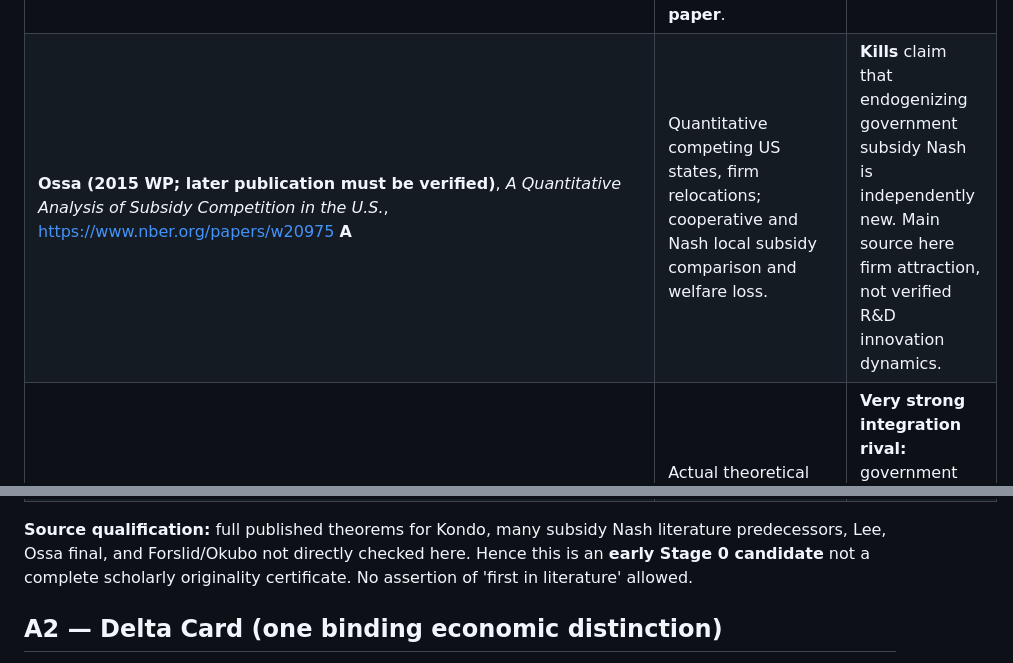
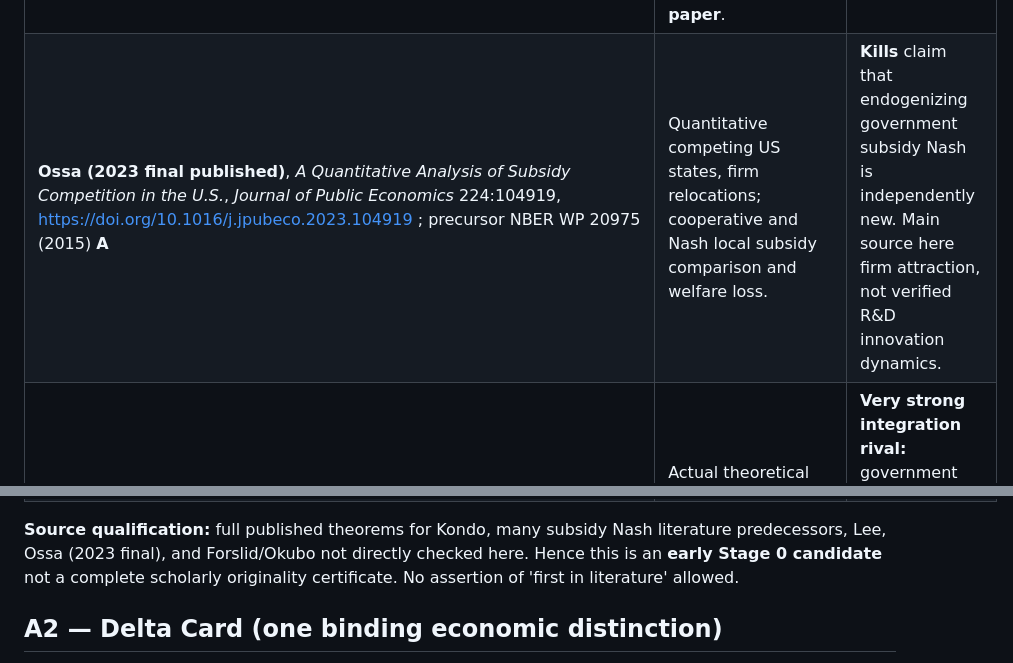
Before and after one commit to ryotamatsuki/industrial-policy-composition-regional-value-chains, a Markdown page: revision/post-jrs/STAGE0_A_INNOVATION_ADDITIONALITY_DELTA_2026-10-10.md, 2 parts joined by grey strips. Drawn GitHub-style.

Commit message:
research(stage0): correct final bibliographies and directed versus undirected prior theorem scope

```diff
--- a/revision/post-jrs/STAGE0_A_INNOVATION_ADDITIONALITY_DELTA_2026-10-10.md
+++ b/revision/post-jrs/STAGE0_A_INNOVATION_ADDITIONALITY_DELTA_2026-10-10.md
@@ -15,7 +15,7 @@ Economic audience: public economics (fiscal federalism / industrial policies), i
 | Parent evidence; original stable source | What the parent ALREADY solves or shows | Binding difference / why it is NOT enough to declare our originality |
 |---|---|---|
 | **Camêlo & Sollaci (2025)**, *R&D Subsidies and the Geography of Innovation*, original full 85p author WP, https://felipecamelo.github.io/felipecamelo.com/rdgeography.pdf **M/P** | Original **Prop. 2 (p.17)** derives city inventor shares as functions of relative R&D subsidies `s_c`, productivity, amenities, congestion and agglomeration; **Prop.3 (p.19)** balanced-growth relations; **§5 pp.31–32** planner selects spatial subsidy allocation, compares observed US distribution to homogeneous and planner-optimal distribution. Innovation and spatial relocation interact and total welfare can rise from concentration. Inventor total I is fixed in baseline; inventor population responds across cities; appendix G considers no-mobility. Old sole-author Camêlo 2022 IMF WP is **prior version/related lineage, not a separate independent paper**. | **Kills** the headline 'separate redistribution from aggregate innovation' and 'spatial R&D subsidy allocation matters nationally'. In the directly checked §5 they interpret observed spatial subsidy allocation as if arising from competitive state choices; **we did not find an explicit local-government Nash system in inspected parts**. DO NOT assert the full paper proves absence. New policy Nash alone is also strongly preceded by other parents. |
-| **Ossa (2015 WP; later publication must be verified)**, *A Quantitative Analysis of Subsidy Competition in the U.S.*, https://www.nber.org/papers/w20975 **A** | Quantitative competing US states, firm relocations; cooperative and Nash local subsidy comparison and welfare loss. | **Kills** claim that endogenizing government subsidy Nash is independently new. Main source here firm attraction, not verified R&D innovation dynamics. |
+| **Ossa (2023 final published)**, *A Quantitative Analysis of Subsidy Competition in the U.S.*, *Journal of Public Economics* 224:104919, https://doi.org/10.1016/j.jpubeco.2023.104919 ; precursor NBER WP 20975 (2015) **A** | Quantitative competing US states, firm relocations; cooperative and Nash local subsidy comparison and welfare loss. | **Kills** claim that endogenizing government subsidy Nash is independently new. Main source here firm attraction, not verified R&D innovation dynamics. |
 | **Kondo (2013)**, *International R&D subsidy competition, industrial agglomeration and growth*, **Journal of International Economics** 89:233–251, https://doi.org/10.1016/j.jinteco.2012.04.004 **A** | Actual theoretical noncooperative international R&D subsidy game with endogenous growth, vertical links and industrial agglomeration/trade costs. | **Very strong integration rival:** government R&D competition + growth + linked industries is already known. Full theorem/model must be obtained before claim. |
 | **Forslid & Okubo (2024)**, *R&D Subsidies and Multi-product Firms*, RIETI 24-E-015 https://www.rieti.go.jp/jp/publications/summary/24020004.html **W/A official author summary** | Multiproduct heterogenous mobile firms, new-product subsidies, welfare and **simulated Nash subsidies** under trade costs. | **Kills** 'mobile firms plus new-product creation plus Nash subsidy competition' as a mere list of ingredients. Obtain actual paper equations and nesting at Stage 1. |
 | **Davis (2025)**, *R&D Subsidies, Innovation Location, and Productivity Growth*, *Review of International Economics* 33:911–920, https://doi.org/10.1111/roie.70000 **A** | Two-country research location, knowledge versus specialized labor, government subsidy attracts innovation and raises aggregate productivity growth; own subsidy has interior optimal level and effects on nonimplementing country. | **Kills** suggestion that subsidized local share rise implies aggregate innovation must fall. Opposite-sign evidence requires conditions not rhetoric. |
@@ -25,7 +25,7 @@ Economic audience: public economics (fiscal federalism / industrial policies), i
 | **Wong, Tong & Zhang (online 2024, issue 2025)**, *Regional competition, spatial spillover effects, and entrepreneurship subsidy policies—evidence from incubators in Guangdong, China*, *Applied Economics*, https://doi.org/10.1080/00036846.2024.2324093 **E/A** | Incubator local patent gains and negative neighbor externalities roughly offset in their sample. | **Direct observed phenomenon already studied**, but 'net new patents ~0' in their sample is not general economic law and not proof of actual relocation flows. |
 | **Chikis, Kleinman & Prato (2025, revised 2026)**, *The Geography of Innovative Firms*, NBER w34010, https://www.nber.org/papers/w34010 **W/A** | Multimarket innovative firms, location and growth, geographic expansion may be over- or underprovided, additionality across cities. | **Kills** proposing multimarket R&D firm network as entirely new. |
 
-**Source qualification:** full published theorems for Kondo, many subsidy Nash literature predecessors, Lee, Ossa final, and Forslid/Okubo not directly checked here. Hence this is an **early Stage 0 candidate** not a complete scholarly originality certificate. No assertion of 'first in literature' allowed.
+**Source qualification:** full published theorems for Kondo, many subsidy Nash literature predecessors, Lee, Ossa (2023 final), and Forslid/Okubo not directly checked here. Hence this is an **early Stage 0 candidate** not a complete scholarly originality certificate. No assertion of 'first in literature' allowed.
 
 ## A2 — Delta Card (one binding economic distinction)
 
```
